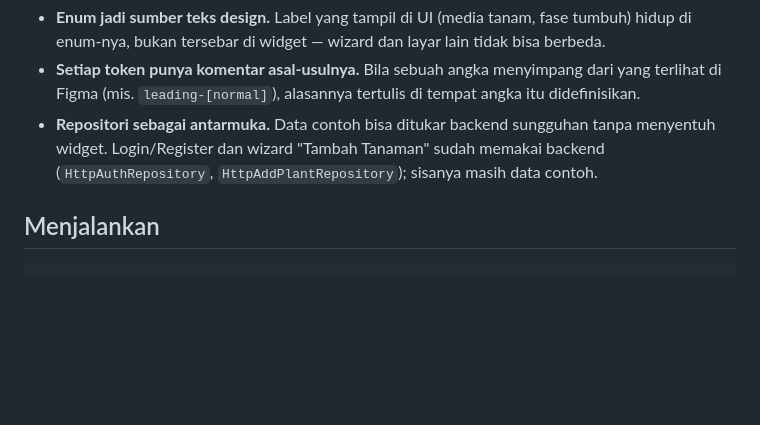
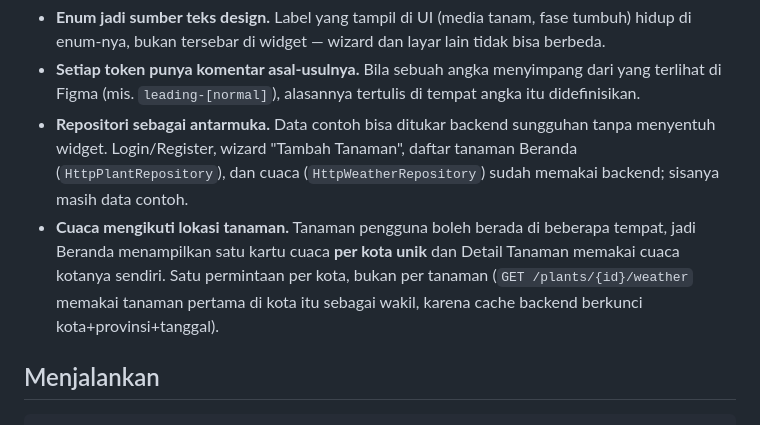
Before and after one commit to MiftaSetya/Agronoma, a Markdown page: Frontend/README.md, the part around the change. Rendered like a GitHub page; blank space fills up the shorter version.

```diff
--- a/Frontend/README.md
+++ b/Frontend/README.md
@@ -33,9 +33,14 @@ Prinsip yang dipegang kode ini:
   dari yang terlihat di Figma (mis. `leading-[normal]`), alasannya tertulis
   di tempat angka itu didefinisikan.
 - **Repositori sebagai antarmuka.** Data contoh bisa ditukar backend sungguhan
-  tanpa menyentuh widget. Login/Register dan wizard "Tambah Tanaman" sudah
-  memakai backend (`HttpAuthRepository`, `HttpAddPlantRepository`); sisanya
-  masih data contoh.
+  tanpa menyentuh widget. Login/Register, wizard "Tambah Tanaman", daftar
+  tanaman Beranda (`HttpPlantRepository`), dan cuaca (`HttpWeatherRepository`)
+  sudah memakai backend; sisanya masih data contoh.
+- **Cuaca mengikuti lokasi tanaman.** Tanaman pengguna boleh berada di beberapa
+  tempat, jadi Beranda menampilkan satu kartu cuaca **per kota unik** dan Detail
+  Tanaman memakai cuaca kotanya sendiri. Satu permintaan per kota, bukan per
+  tanaman (`GET /plants/{id}/weather` memakai tanaman pertama di kota itu
+  sebagai wakil, karena cache backend berkunci kota+provinsi+tanggal).
 
 ## Menjalankan
 
```
Also changed, not shown: Frontend/docs/testing.md (+27 -1 lines).
